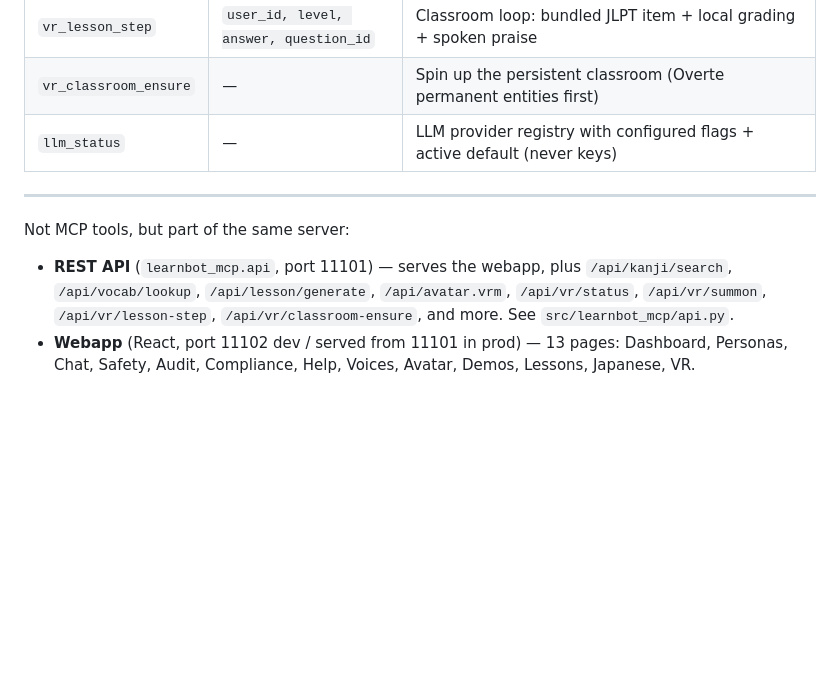
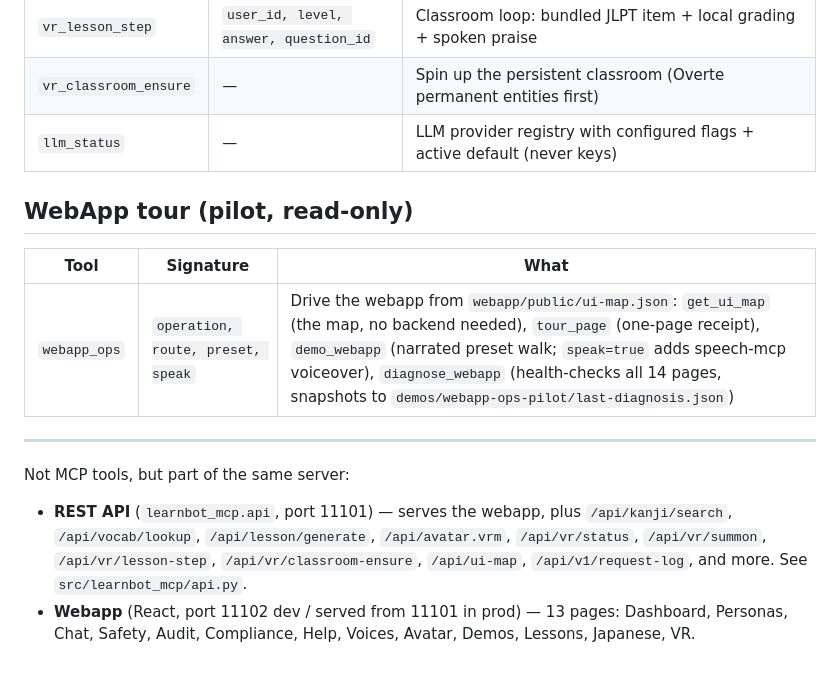
Before and after one commit to sandraschi/learnbot-mcp, a Markdown page: docs/TOOLS.md, the part around one of its changes. Drawn GitHub-style; blank space fills up the shorter version.

```diff
--- a/docs/TOOLS.md
+++ b/docs/TOOLS.md
@@ -86,8 +86,14 @@ All accept `source_lang`/`target_lang` — not Japanese-only.
 | `vr_classroom_ensure` | — | Spin up the persistent classroom (Overte permanent entities first) |
 | `llm_status` | — | LLM provider registry with configured flags + active default (never keys) |
 
+## WebApp tour (pilot, read-only)
+
+| Tool | Signature | What |
+|------|-----------|------|
+| `webapp_ops` | `operation, route, preset, speak` | Drive the webapp from `webapp/public/ui-map.json`: `get_ui_map` (the map, no backend needed), `tour_page` (one-page receipt), `demo_webapp` (narrated preset walk; `speak=true` adds speech-mcp voiceover), `diagnose_webapp` (health-checks all 14 pages, snapshots to `demos/webapp-ops-pilot/last-diagnosis.json`) |
+
 ---
 
 Not MCP tools, but part of the same server:
-- **REST API** (`learnbot_mcp.api`, port 11101) — serves the webapp, plus `/api/kanji/search`, `/api/vocab/lookup`, `/api/lesson/generate`, `/api/avatar.vrm`, `/api/vr/status`, `/api/vr/summon`, `/api/vr/lesson-step`, `/api/vr/classroom-ensure`, and more. See `src/learnbot_mcp/api.py`.
+- **REST API** (`learnbot_mcp.api`, port 11101) — serves the webapp, plus `/api/kanji/search`, `/api/vocab/lookup`, `/api/lesson/generate`, `/api/avatar.vrm`, `/api/vr/status`, `/api/vr/summon`, `/api/vr/lesson-step`, `/api/vr/classroom-ensure`, `/api/ui-map`, `/api/v1/request-log`, and more. See `src/learnbot_mcp/api.py`.
 - **Webapp** (React, port 11102 dev / served from 11101 in prod) — 13 pages: Dashboard, Personas, Chat, Safety, Audit, Compliance, Help, Voices, Avatar, Demos, Lessons, Japanese, VR.
```
Also changed, not shown: other parts of docs/TOOLS.md (+2 -2 lines), README.md (+1 -1 lines).
